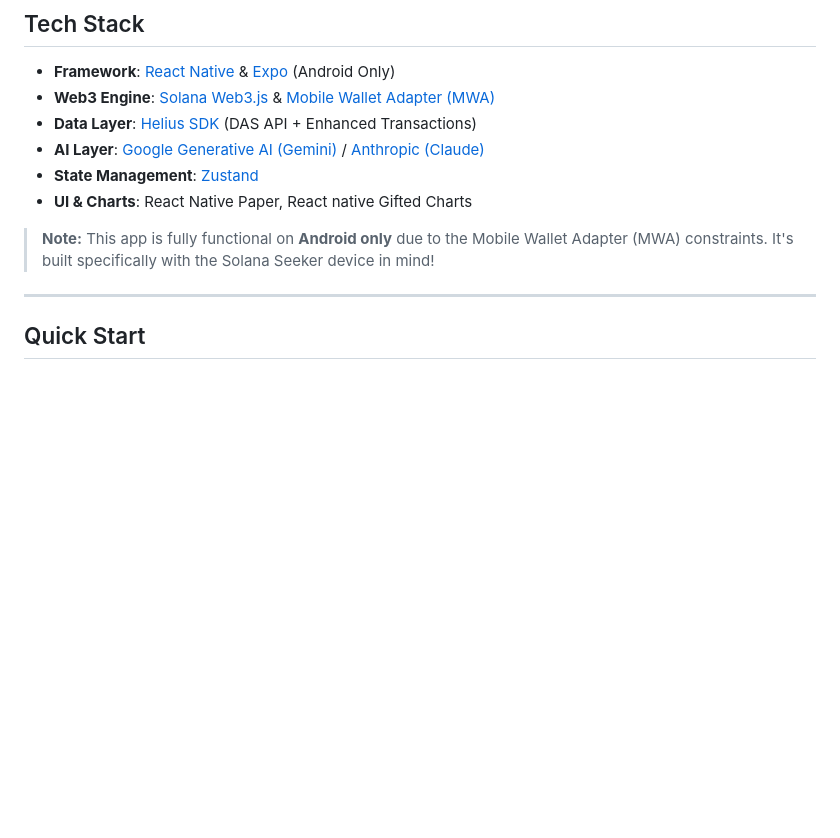
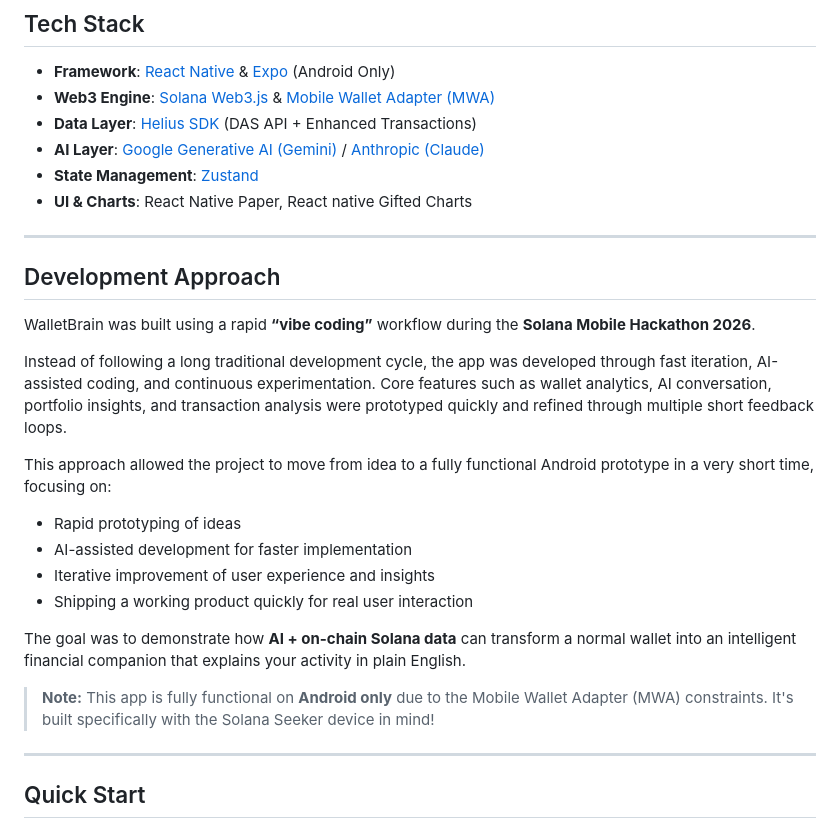
Before and after one commit to Amxnnn/WalletBrain, a Markdown page: README.md, the part around the change. Rendered like a GitHub page; blank space fills up the shorter version.

Commit message:
Document development approach in README
Added a section detailing the development approach and workflow used during the Solana Mobile Hackathon 2026.

```diff
--- a/README.md
+++ b/README.md
@@ -28,7 +28,26 @@ Connect your wallet once via Mobile Wallet Adapter (MWA) and let WalletBrain tel
 - **State Management**: [Zustand](https://github.com/pmndrs/zustand)
 - **UI & Charts**: React Native Paper, React native Gifted Charts
 
+---
+
+## Development Approach
+
+WalletBrain was built using a rapid **“vibe coding”** workflow during the **Solana Mobile Hackathon 2026**.
+
+Instead of following a long traditional development cycle, the app was developed through fast iteration, AI-assisted coding, and continuous experimentation. Core features such as wallet analytics, AI conversation, portfolio insights, and transaction analysis were prototyped quickly and refined through multiple short feedback loops.
+
+This approach allowed the project to move from idea to a fully functional Android prototype in a very short time, focusing on:
+
+- Rapid prototyping of ideas
+- AI-assisted development for faster implementation
+- Iterative improvement of user experience and insights
+- Shipping a working product quickly for real user interaction
+
+The goal was to demonstrate how **AI + on-chain Solana data** can transform a normal wallet into an intelligent financial companion that explains your activity in plain English.
+
+
 > **Note:** This app is fully functional on **Android only** due to the Mobile Wallet Adapter (MWA) constraints. It's built specifically with the Solana Seeker device in mind!
+
 
 ---
 
```
